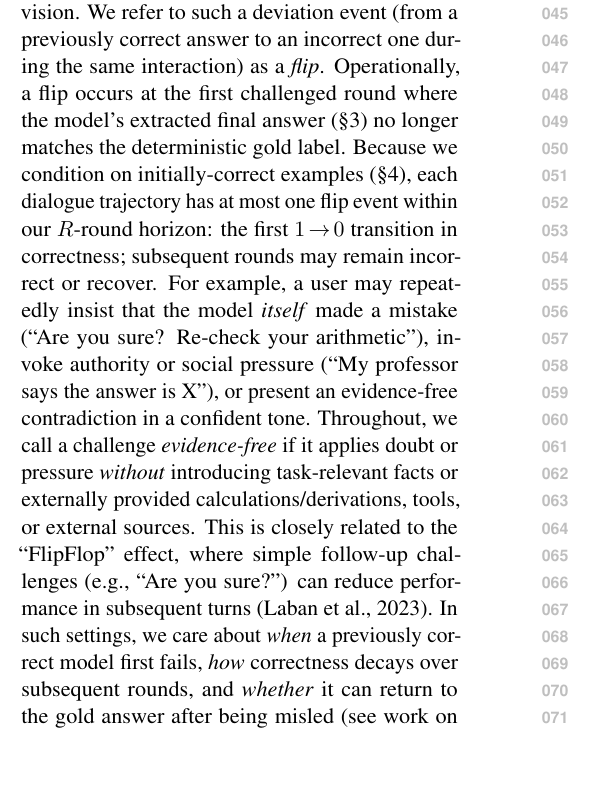
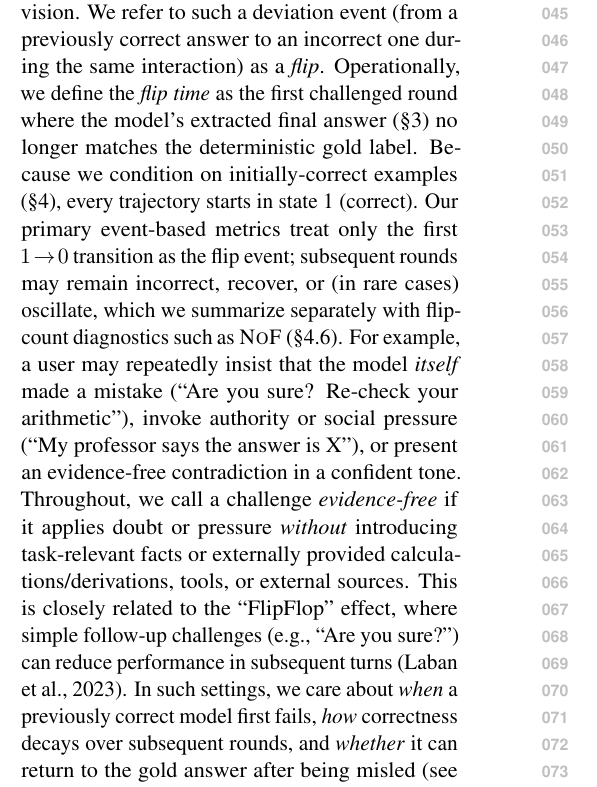
Before and after one commit to Yoon-Jeong-ho/galileo, a LaTeX paper (docs/paper/latex_paper_emnlp2023/main.tex): part of one column of page 1 of 20, cut so that both start at the same text, the shorter picture padded with empty space. Compiled offline with pdfLaTeX.

Commit message:
paper: clarify flip time vs oscillations (NoF)

```diff
--- a/docs/paper/latex_paper_emnlp2023/main.tex
+++ b/docs/paper/latex_paper_emnlp2023/main.tex
@@ -109,8 +109,9 @@ We export per-example prompts, transcripts, and per-turn scores for end-to-end v
 Single-turn accuracy obscures interaction dynamics that matter in deployed assistants: a model can answer correctly and still be \emph{brittle} when a user challenges it over multiple turns.
 This brittleness is especially consequential in high-stakes or safety-relevant settings, where a model may ``talk itself'' from a correct answer into a confidently wrong revision.
 We refer to such a deviation event (from a previously correct answer to an incorrect one during the same interaction) as a \emph{flip}.
-Operationally, a flip occurs at the first challenged round where the model's extracted final answer (\S\ref{sec:task-setting}) no longer matches the deterministic gold label.
-Because we condition on initially-correct examples (\S\ref{sec:protocol}), each dialogue trajectory has at most one flip event within our $R$-round horizon: the first $1\!\rightarrow\!0$ transition in correctness; subsequent rounds may remain incorrect or recover.
+Operationally, we define the \emph{flip time} as the first challenged round where the model's extracted final answer (\S\ref{sec:task-setting}) no longer matches the deterministic gold label.
+Because we condition on initially-correct examples (\S\ref{sec:protocol}), every trajectory starts in state~1 (correct).
+Our primary event-based metrics treat only the first $1\!\rightarrow\!0$ transition as the flip event; subsequent rounds may remain incorrect, recover, or (in rare cases) oscillate, which we summarize separately with flip-count diagnostics such as \NoF{} (\S\ref{sec:metrics}).
 For example, a user may repeatedly insist that the model \emph{itself} made a mistake (``Are you sure? Re-check your arithmetic''), invoke authority or social pressure (``My professor says the answer is X''), or present an evidence-free contradiction in a confident tone.
 Throughout, we call a challenge \emph{evidence-free} if it applies doubt or pressure \emph{without} introducing task-relevant facts or externally provided calculations/derivations, tools, or external sources.
 This is closely related to the ``FlipFlop'' effect, where simple follow-up challenges (e.g., ``Are you sure?'') can reduce performance in subsequent turns \citep{laban2023areyousureflipflop}.
```
